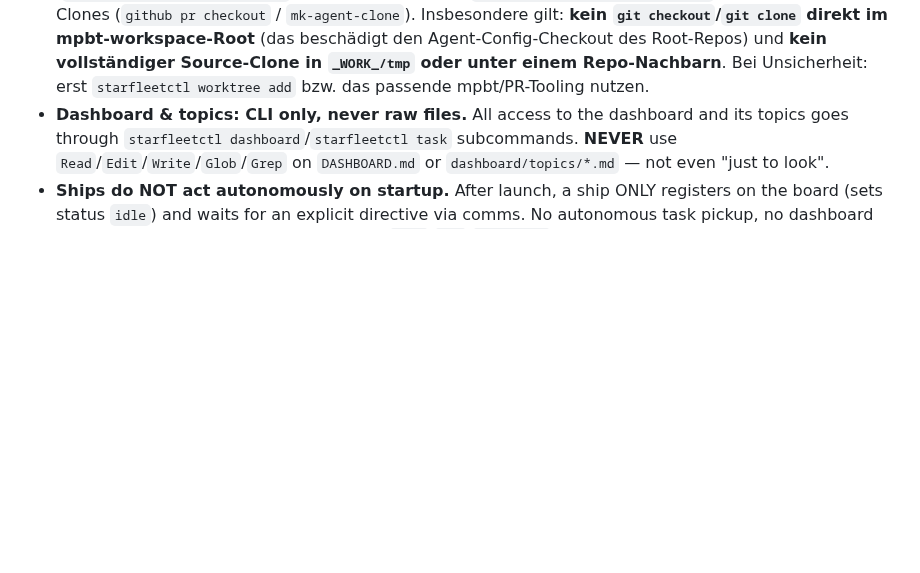
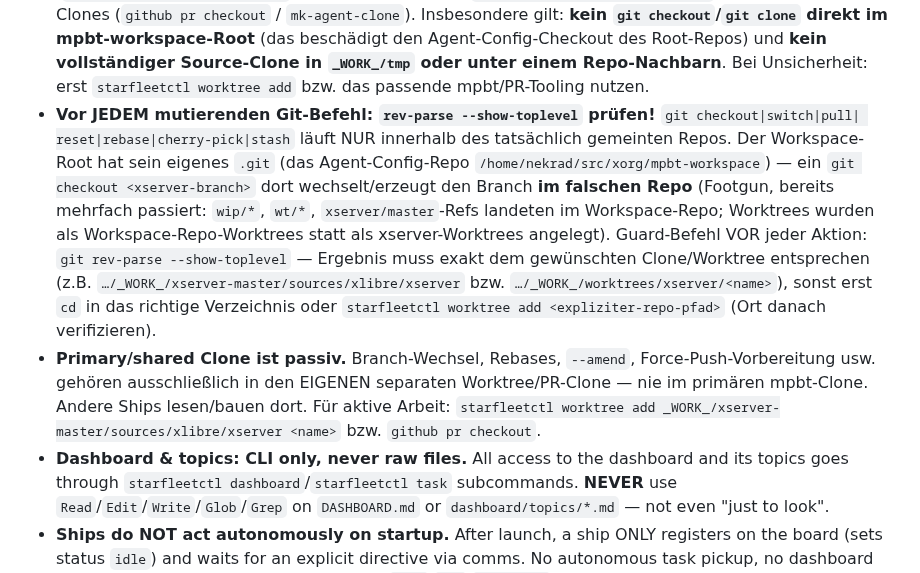
Before and after one commit to mpbt-hq/starfleetctl, a Markdown page: fragments/starfleet-instructions/working-practices-for-ships.md, the part around the change. Rendered like a GitHub page; blank space fills up the shorter version.

Commit message:
sop/skills: add toplevel-guard + passive-primary rule for git/worktree ops
After recurring wrong-repo footguns (git checkout in the mpbt-workspace
root switching/creating xserver branch names in the agent-config repo;
worktree add run from the root producing worktrees OF the workspace repo
with xserver-fix commits landed in the wrong repo):

- Before ANY mutating git command, verify `git rev-parse --show-toplevel`
  matches the intended repo (the workspace root has its own .git).
- passworktree: always pass the explicit target repo path and verify the
  destination under _WORK_/worktrees/<repo>/<name>.
- Primary/shared clone is passive: branch switching/rebase/amend/force-push
  only in your own starfleet worktree or PR clone.

Signed-off-by: Enterprise <enterprise@starfleet>

```diff
--- a/fragments/starfleet-instructions/working-practices-for-ships.md
+++ b/fragments/starfleet-instructions/working-practices-for-ships.md
@@ -63,6 +63,20 @@ cleared:
   direkt im mpbt-workspace-Root** (das beschädigt den Agent-Config-Checkout des Root-Repos) und **kein
   vollständiger Source-Clone in `_WORK_/tmp` oder unter einem Repo-Nachbarn**. Bei Unsicherheit: erst
   `starfleetctl worktree add` bzw. das passende mpbt/PR-Tooling nutzen.
+- **Vor JEDEM mutierenden Git-Befehl: `rev-parse --show-toplevel` prüfen!** `git checkout|switch|pull|
+  reset|rebase|cherry-pick|stash` läuft NUR innerhalb des tatsächlich gemeinten Repos. Der Workspace-Root
+  hat sein eigenes `.git` (das Agent-Config-Repo `/home/nekrad/src/xorg/mpbt-workspace`) — ein
+  `git checkout <xserver-branch>` dort wechselt/erzeugt den Branch **im falschen Repo** (Footgun, bereits
+  mehrfach passiert: `wip/*`, `wt/*`, `xserver/master`-Refs landeten im Workspace-Repo; Worktrees wurden
+  als Workspace-Repo-Worktrees statt als xserver-Worktrees angelegt). Guard-Befehl VOR jeder Aktion:
+  `git rev-parse --show-toplevel` — Ergebnis muss exakt dem gewünschten Clone/Worktree entsprechen
+  (z.B. `…/_WORK_/xserver-master/sources/xlibre/xserver` bzw.
+  `…/_WORK_/worktrees/xserver/<name>`), sonst erst `cd` in das richtige Verzeichnis oder
+  `starfleetctl worktree add <expliziter-repo-pfad>` (Ort danach verifizieren).
+- **Primary/shared Clone ist passiv.** Branch-Wechsel, Rebases, `--amend`, Force-Push-Vorbereitung usw.
+  gehören ausschließlich in den EIGENEN separaten Worktree/PR-Clone — nie im primären mpbt-Clone. Andere
+  Ships lesen/bauen dort. Für aktive Arbeit: `starfleetctl worktree add _WORK_/xserver-master/sources/xlibre/xserver <name>`
+  bzw. `github pr checkout`.
 - **Dashboard & topics: CLI only, never raw files.** All access to the dashboard and its
   topics goes through `starfleetctl dashboard`/`starfleetctl task` subcommands. **NEVER**
   use `Read`/`Edit`/`Write`/`Glob`/`Grep` on `DASHBOARD.md` or `dashboard/topics/*.md` —
```
Also changed, not shown: 1 other file.
